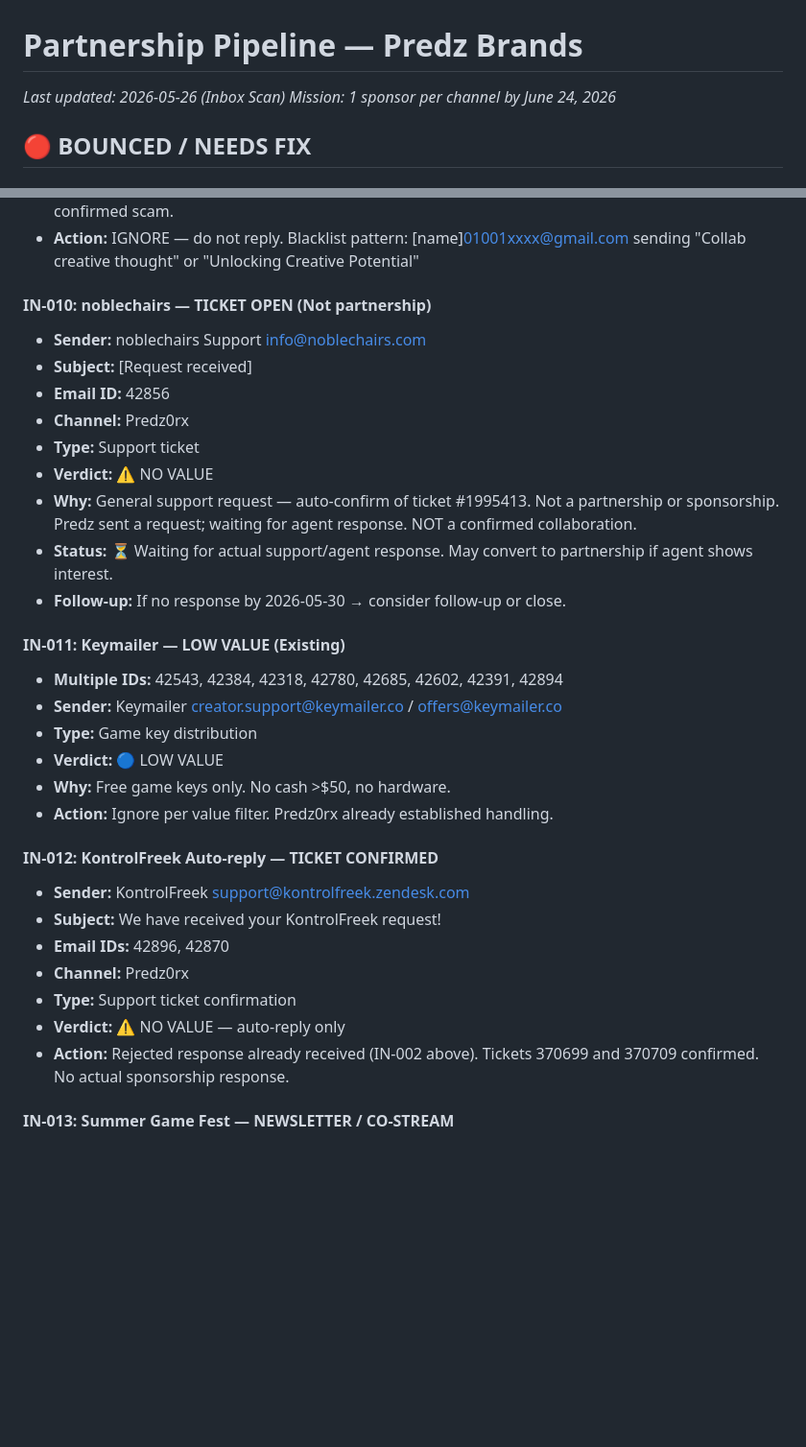
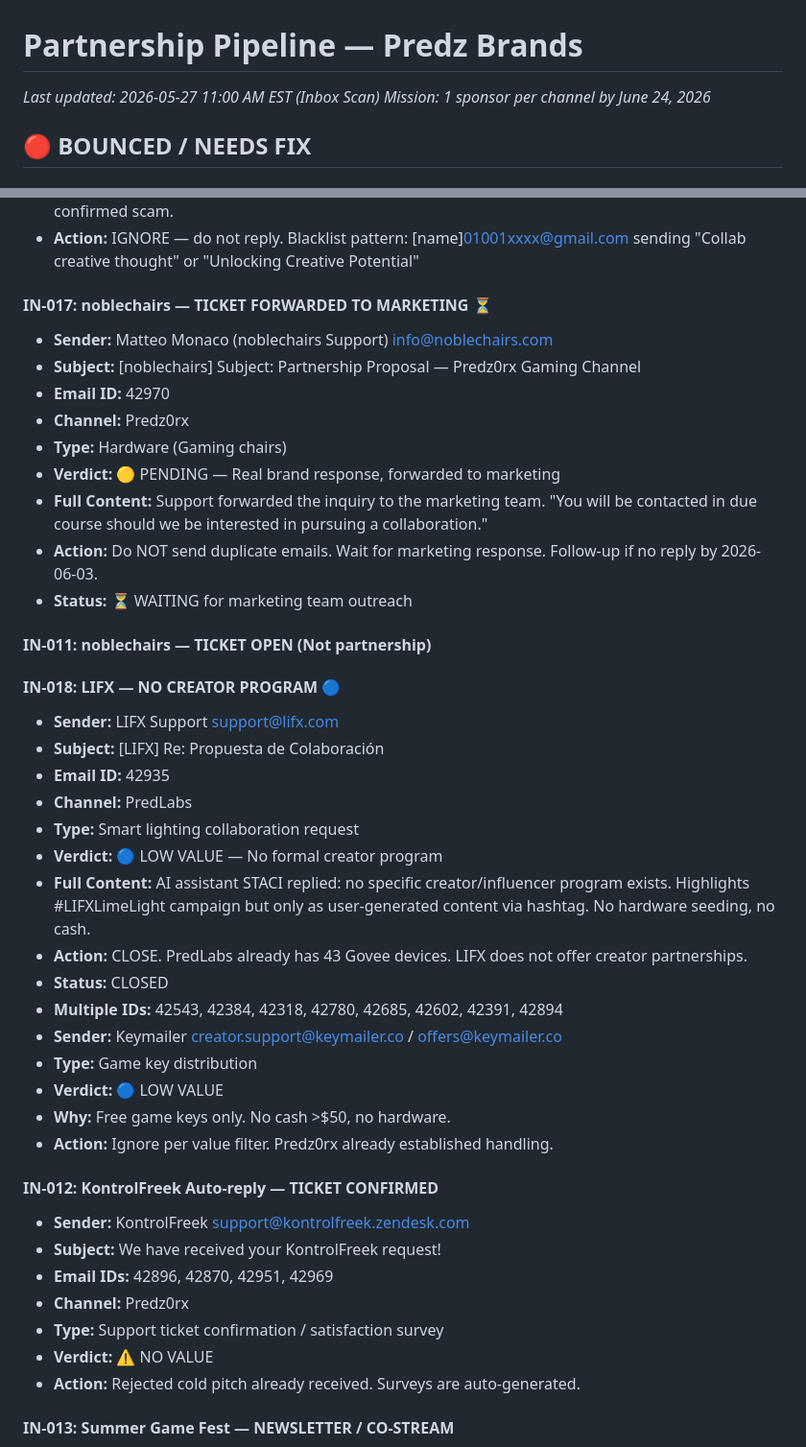
Before and after one commit to Predz0rX/partnership-dashboard, a Markdown page: partnership-pipeline.md, 2 parts joined by grey strips. Shown at 96% size. GitHub-like rendering; blank space fills up the shorter version.

```diff
--- a/partnership-pipeline.md
+++ b/partnership-pipeline.md
@@ -1,5 +1,5 @@
 # Partnership Pipeline — Predz Brands
-*Last updated: 2026-05-26 (Inbox Scan)*
+*Last updated: 2026-05-27 11:00 AM EST (Inbox Scan)*
 *Mission: 1 sponsor per channel by June 24, 2026*
 
 ## 🔴 BOUNCED / NEEDS FIX
@@ -228,18 +228,29 @@
 - **Why:** Same pattern as IN-007 but even more generic. Different Gmail address claiming to be same "Andrew" from "Shure Media". No product name, no brand, no domain. Duplicate address pattern = confirmed scam.
 - **Action:** IGNORE — do not reply. Blacklist pattern: [name]01001xxxx@gmail.com sending "Collab creative thought" or "Unlocking Creative Potential"
 
-#### IN-010: noblechairs — TICKET OPEN (Not partnership)
-- **Sender:** noblechairs Support <info@noblechairs.com>
-- **Subject:** [Request received]
-- **Email ID:** 42856
+#### IN-017: noblechairs — TICKET FORWARDED TO MARKETING ⏳
+- **Sender:** Matteo Monaco (noblechairs Support) <info@noblechairs.com>
+- **Subject:** [noblechairs] Subject: Partnership Proposal — Predz0rx Gaming Channel
+- **Email ID:** 42970
 - **Channel:** Predz0rx
-- **Type:** Support ticket
-- **Verdict:** ⚠️ NO VALUE
-- **Why:** General support request — auto-confirm of ticket #1995413. Not a partnership or sponsorship. Predz sent a request; waiting for agent response. NOT a confirmed collaboration.
-- **Status:** ⏳ Waiting for actual support/agent response. May convert to partnership if agent shows interest.
-- **Follow-up:** If no response by 2026-05-30 → consider follow-up or close.
+- **Type:** Hardware (Gaming chairs)
+- **Verdict:** 🟡 PENDING — Real brand response, forwarded to marketing
+- **Full Content:** Support forwarded the inquiry to the marketing team. "You will be contacted in due course should we be interested in pursuing a collaboration."
+- **Action:** Do NOT send duplicate emails. Wait for marketing response. Follow-up if no reply by 2026-06-03.
+- **Status:** ⏳ WAITING for marketing team outreach
 
-#### IN-011: Keymailer — LOW VALUE (Existing)
+#### IN-011: noblechairs — TICKET OPEN (Not partnership)
+
+#### IN-018: LIFX — NO CREATOR PROGRAM 🔵
+- **Sender:** LIFX Support <support@lifx.com>
+- **Subject:** [LIFX] Re: Propuesta de Colaboración
+- **Email ID:** 42935
+- **Channel:** PredLabs
+- **Type:** Smart lighting collaboration request
+- **Verdict:** 🔵 LOW VALUE — No formal creator program
+- **Full Content:** AI assistant STACI replied: no specific creator/influencer program exists. Highlights #LIFXLimeLight campaign but only as user-generated content via hashtag. No hardware seeding, no cash.
+- **Action:** CLOSE. PredLabs already has 43 Govee devices. LIFX does not offer creator partnerships.
+- **Status:** CLOSED
 - **Multiple IDs:** 42543, 42384, 42318, 42780, 42685, 42602, 42391, 42894
 - **Sender:** Keymailer <creator.support@keymailer.co> / <offers@keymailer.co>
 - **Type:** Game key distribution
@@ -250,11 +261,11 @@
 #### IN-012: KontrolFreek Auto-reply — TICKET CONFIRMED
 - **Sender:** KontrolFreek <support@kontrolfreek.zendesk.com>
 - **Subject:** We have received your KontrolFreek request!
-- **Email IDs:** 42896, 42870
+- **Email IDs:** 42896, 42870, 42951, 42969
 - **Channel:** Predz0rx
-- **Type:** Support ticket confirmation
-- **Verdict:** ⚠️ NO VALUE — auto-reply only
-- **Action:** Rejected response already received (IN-002 above). Tickets 370699 and 370709 confirmed. No actual sponsorship response.
+- **Type:** Support ticket confirmation / satisfaction survey
+- **Verdict:** ⚠️ NO VALUE
+- **Action:** Rejected cold pitch already received. Surveys are auto-generated.
 
 #### IN-013: Summer Game Fest — NEWSLETTER / CO-STREAM
 - **Sender:** Geoff Keighley <hello@summergamefest.com>
```
Also changed, not shown: other parts of partnership-pipeline.md (+91 -1 lines).
